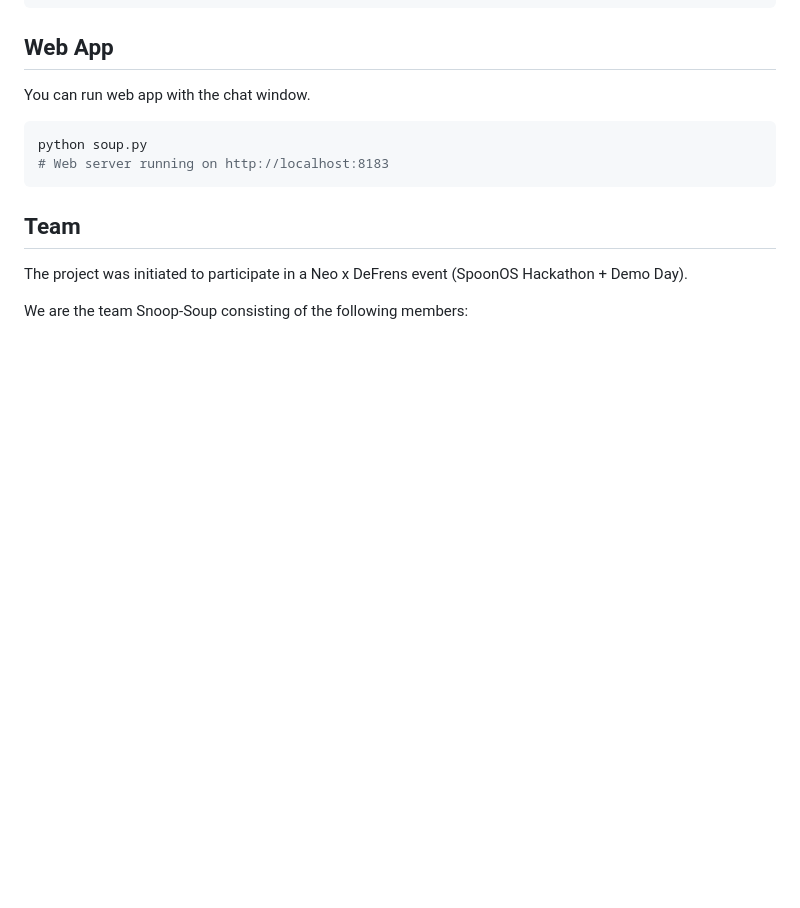
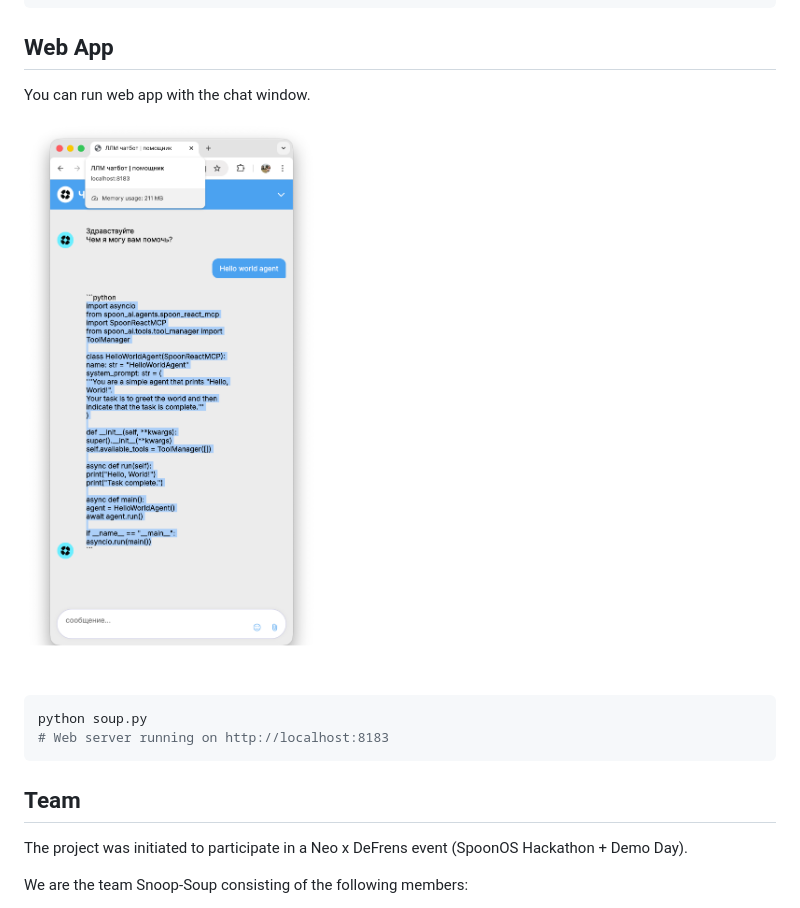
Before and after one commit to alphara/spork, a Markdown page: README.md, the part around the change. GitHub-like rendering; pictures changed too: webui.png (added); blank space fills up the shorter version.

Commit message:
Add web ui screenshot

````diff
--- a/README.md
+++ b/README.md
@@ -353,6 +353,8 @@ if __name__ == "__main__":
 
 You can run web app with the chat window.
 
+![web UI](./webui.png)
+
 ```bash
 python soup.py
 # Web server running on http://localhost:8183
````
